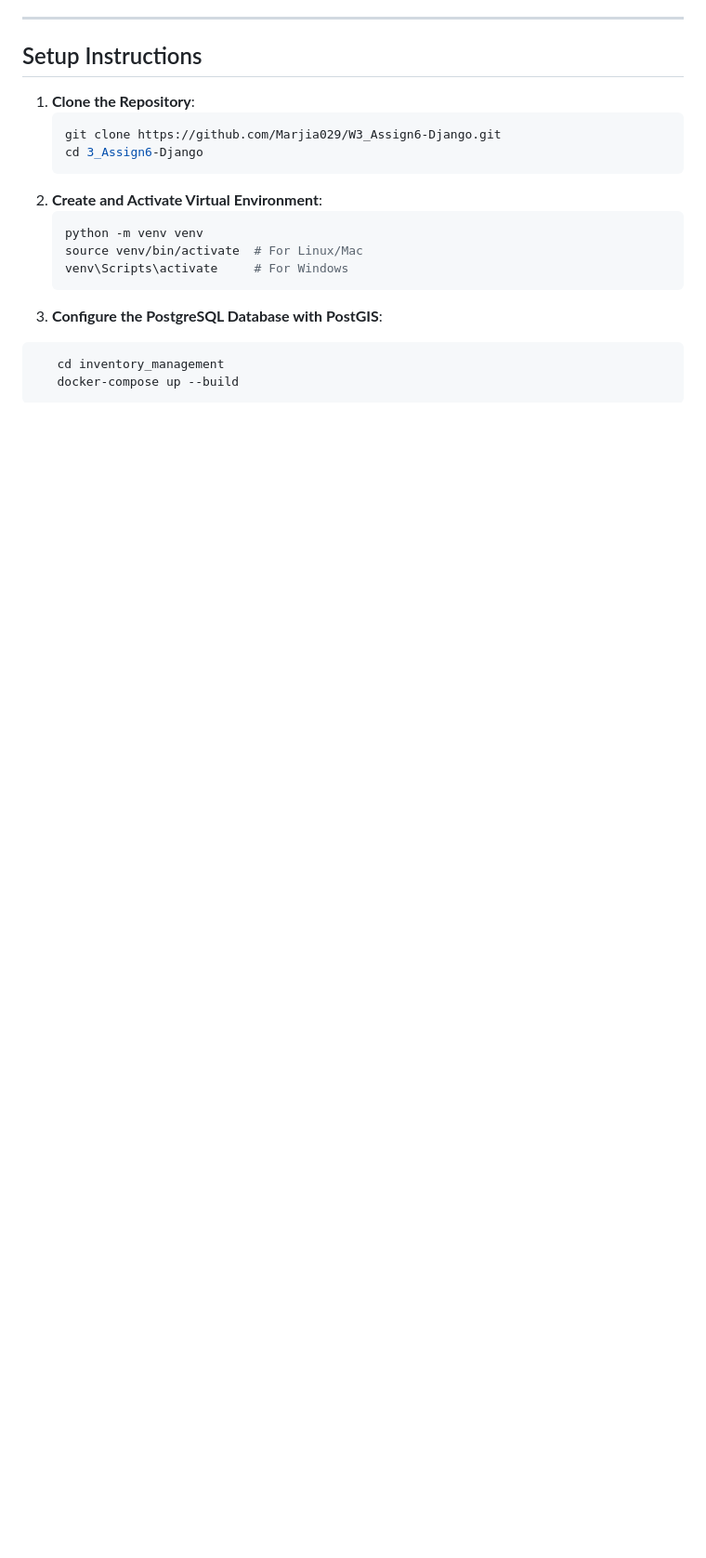
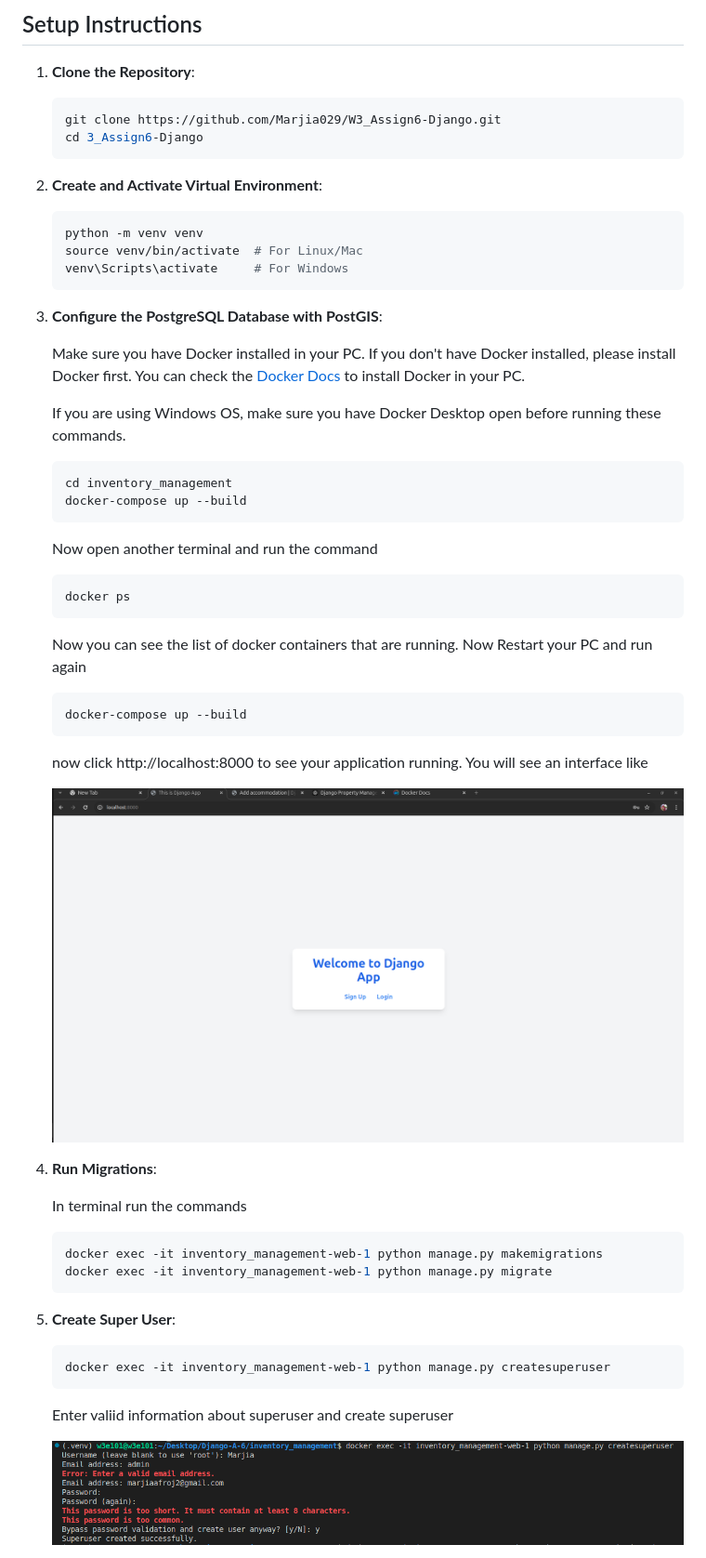
Before and after one commit to Marjia029/W3_Assign6-Django, a Markdown page: README.md, the part around the change printed below. Shown: that part at 93% size. GitHub-like rendering; pictures changed too: images/Screenshot from 2024-12-04 16-38-18.png (added), images/Screenshot from 2024-12-04 16-55-55.png (added); blank space fills up the shorter version.

````diff
--- a/README.md
+++ b/README.md
@@ -56,7 +56,42 @@ This project is a **Property Management System** built using Django, PostgreSQL,
     venv\Scripts\activate     # For Windows
     ```
 3. **Configure the PostgreSQL Database with PostGIS**:
-```bash
+
+   Make sure you have Docker installed in your PC. If you don't have Docker installed, please install Docker first. You can check the [Docker Docs](https://docs.docker.com)  to install Docker in your PC.
+
+   If you are using Windows OS, make sure you have Docker Desktop open before running these commands.
+   ```bash
    cd inventory_management
    docker-compose up --build
-```
+   ```
+
+      Now open another terminal and run the command
+   ```bash
+   docker ps
+   ```
+      Now you can see the list of docker containers that are running. Now Restart your PC and run again
+   ```bash
+   docker-compose up --build
+   ```
+   now click http://localhost:8000  to see your application running. You will see an interface like
+
+   ![Django Application](./images/Screenshot%20from%202024-12-04%2016-38-18.png)
+
+4. **Run Migrations**:
+
+   In terminal run the commands
+   ```bash
+   docker exec -it inventory_management-web-1 python manage.py makemigrations
+   docker exec -it inventory_management-web-1 python manage.py migrate
+   ```
+5. **Create Super User**:
+
+
+   ```bash
+   docker exec -it inventory_management-web-1 python manage.py createsuperuser
+   ```
+
+   Enter valiid information about superuser and create superuser
+
+   ![Superuser](./images/Screenshot%20from%202024-12-04%2016-55-55.png)
+
````
Also changed, not shown: other parts of README.md (+11 -0 lines), images/Screenshot from 2024-12-04 18-13-34.png (added), 5 other files.
